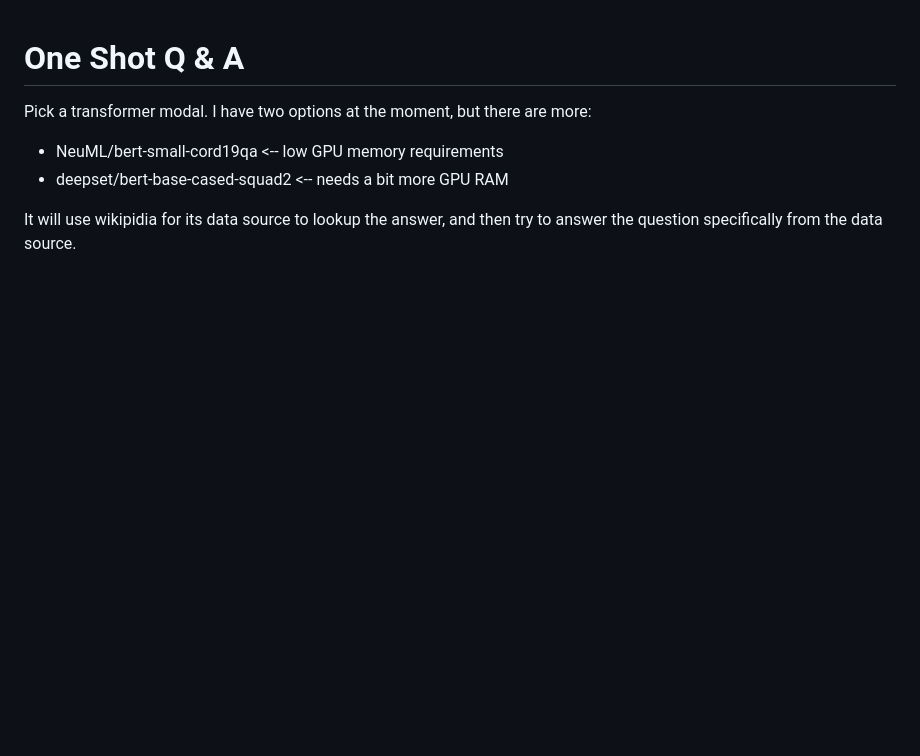
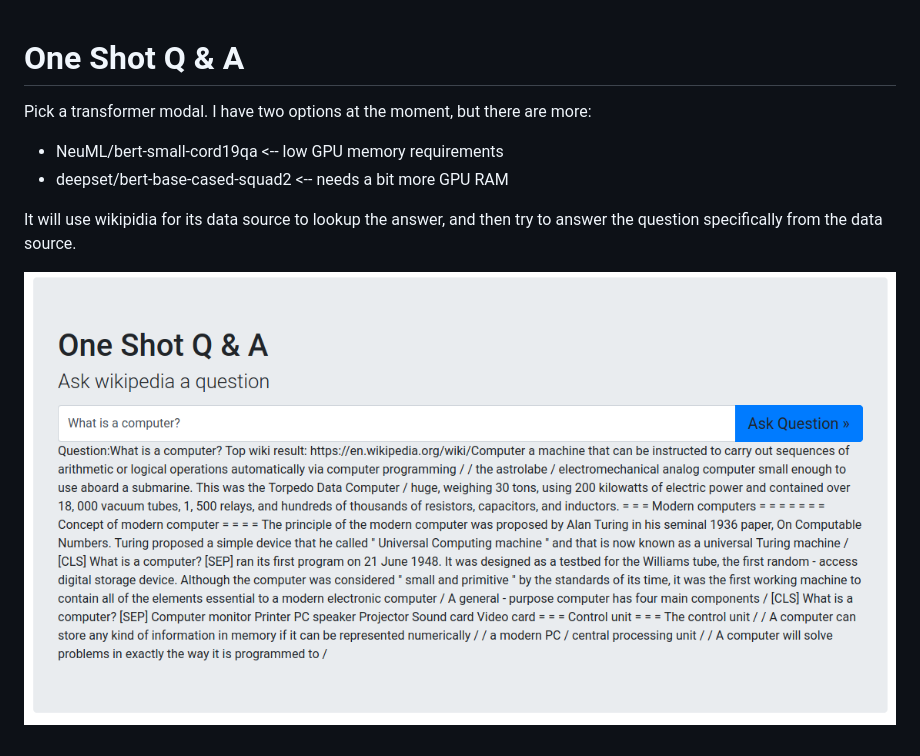
Before and after one commit to charlierlee/oneShotQnA, a Markdown page: README.md, the part around the change. GitHub-like rendering; pictures changed too: screenshot.png (added); blank space fills up the shorter version.

Commit message:
adding screenshot

```diff
--- a/README.md
+++ b/README.md
@@ -6,3 +6,5 @@ Pick a transformer modal. I have two options at the moment, but there are more:
 - deepset/bert-base-cased-squad2 <-- needs a bit more GPU RAM
 
 It will use wikipidia for its data source to lookup the answer, and then try to answer the question specifically from the data source.
+
+![alt text](https://github.com/charlierlee/oneshotqna/blob/master/screenshot.png?raw=true)
```
